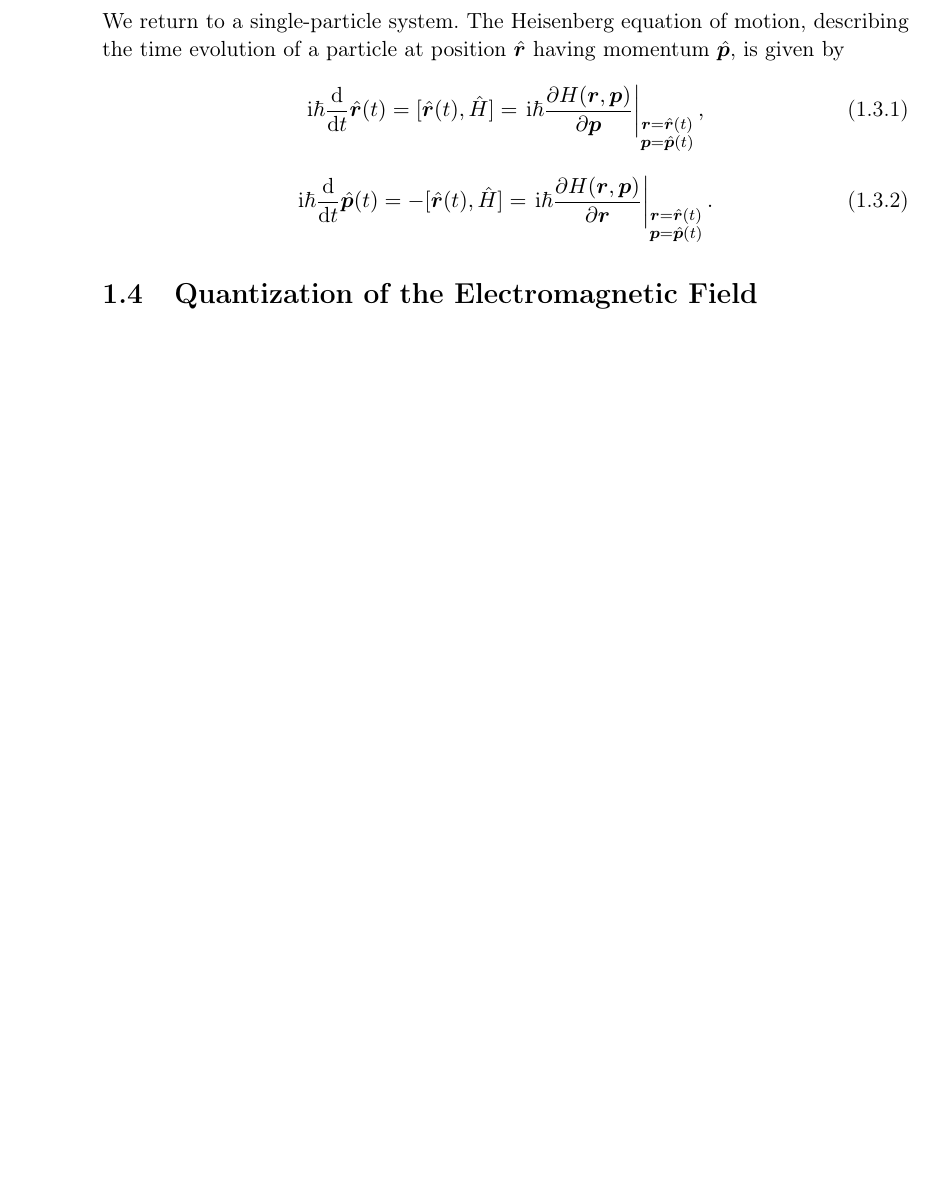
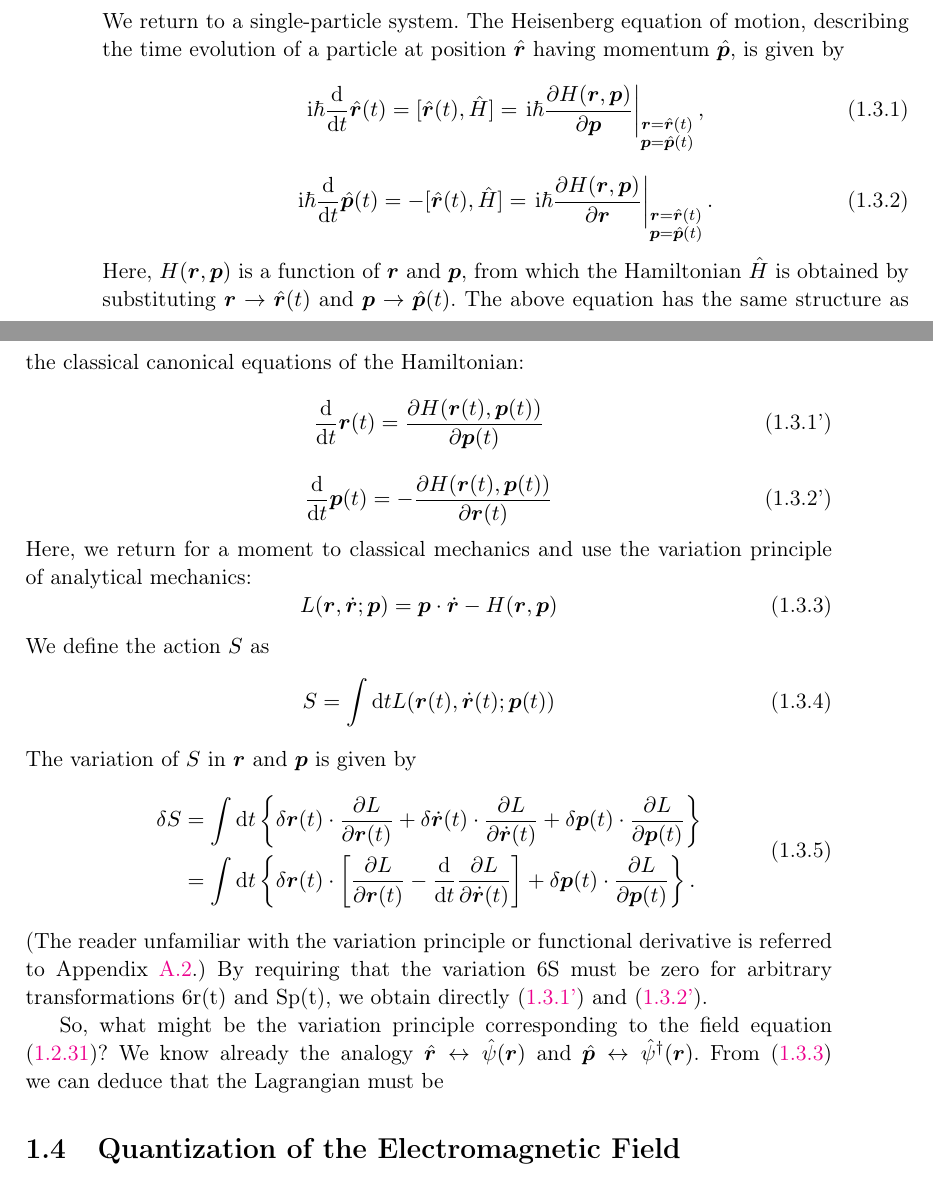
Before and after one commit to laserroger/Nagaosa-tex, a LaTeX thesis (main.tex, which reads section1.3.tex): part of page 21 of 28 before the commit and two parts of pages 21 and 22 of 29 after it, the two joined at a grey line, cut so that both start at the same text, the shorter picture padded with empty space. Compiled offline with pdfLaTeX.

Commit message:
several updates

```diff
--- a/section1.3.tex
+++ b/section1.3.tex
@@ -10,3 +10,26 @@ We return to a single-particle system. The Heisenberg equation of motion, descri
 \be
 \ii\hbar\frac{\dd}{\dd t}\hat{\bm p}(t)=-[\hat{\bm r}(t),\hat H]=\left.\ii\hbar\frac{\partial H(\bm r,\bm p)}{\partial\bm r}\right|_{\substack{\bm r=\hat{\bm r}(t)\\ \bm p=\hat{\bm p}(t)}}.
 \ee
+Here, $H(\bm r,\bm p)$ is a function of $\bm r$ and $\bm p$, from which the Hamiltonian $\hat H$ is obtained by substituting $\bm r \to\hat{\bm r}(t)$ and $\bm p \to\hat{\bm p}(t)$. The above equation has the same structure as the classical canonical equations of the Hamiltonian:
+\be\label{eq1.3.1'}\tag{1.3.1'}
+\frac{\dd}{\dd t}\bm r(t)=\frac{\partial H(\bm r(t),\bm p(t))}{\partial\bm p(t)}
+\ee
+\be\label{eq1.3.2'}\tag{1.3.2'}
+\frac{\dd}{\dd t}\bm p(t)=-\frac{\partial H(\bm r(t),\bm p(t))}{\partial\bm r(t)}
+\ee
+Here, we return for a moment to classical mechanics and use the variation principle of analytical mechanics:
+\be\label{eq1.3.3}
+L(\bm r,\dot{\bm r};\bm p)=\bm p\cdot\dot{\bm r}-H(\bm r,\bm p)
+\ee
+We define the action $S$ as
+\be
+S=\int\dd tL(\bm r(t),\dot{\bm r}(t);\bm p(t))
+\ee
+The variation of $S$ in $\bm r$ and $\bm p$ is given by
+\be\begin{split}
+\delta S&=\int\dd t\left\{\delta\bm r(t)\cdot\frac{\partial L}{\partial\bm r(t)}+\delta\dot{\bm r}(t)\cdot\frac{\partial L}{\partial\dot{\bm r}(t)}+\delta\bm p(t)\cdot\frac{\partial L}{\partial\bm p(t)}\right\}\\
+	    &=\int\dd t\left\{\delta\bm r(t)\cdot\left[\frac{\partial L}{\partial\bm r(t)}-\frac{\dd}{\dd t}\frac{\partial L}{\partial\dot{\bm r}(t)}\right]+\delta\bm p(t)\cdot\frac{\partial L}{\partial\bm p(t)}\right\}.
+\end{split}\ee
+(The reader unfamiliar with the variation principle or functional derivative is referred to Appendix \ref{secapb}.) By requiring that the variation 6S must be zero for arbitrary transformations 6r(t) and Sp(t), we obtain directly \eqref{eq1.3.1'} and \eqref{eq1.3.2'}.
+
+So, what might be the variation principle corresponding to the field equation \eqref{eq1.2.31}? We know already the analogy $\hat{\bm r}\leftrightarrow \hat\psi(\bm r)$ and $\hat{\bm p} \leftrightarrow \hat\psi^\dagger(\bm r)$. From \eqref{eq1.3.3} we can deduce that the Lagrangian must be
```
Also changed, not shown: main.tex (+1 -1 lines), main.pdf, 4 other files.
